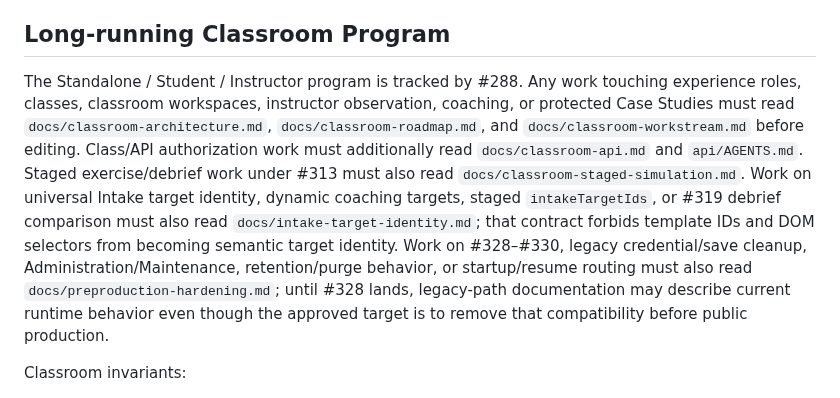
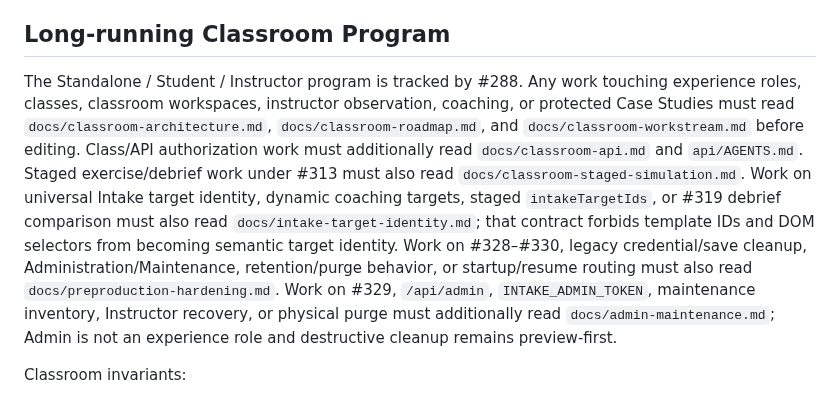
Before and after one commit to MajorIncident/Intake, a Markdown page: AGENTS.md, the part around the change. Rendered like a GitHub page.

Commit message:
Point Admin work to maintenance contract

```diff
--- a/AGENTS.md
+++ b/AGENTS.md
@@ -37,7 +37,7 @@ See `docs/REPOSITORY-OPERATIONS.md#delivery-resilience-for-ai-assisted-work` for
 
 ## Long-running Classroom Program
 
-The Standalone / Student / Instructor program is tracked by #288. Any work touching experience roles, classes, classroom workspaces, instructor observation, coaching, or protected Case Studies must read `docs/classroom-architecture.md`, `docs/classroom-roadmap.md`, and `docs/classroom-workstream.md` before editing. Class/API authorization work must additionally read `docs/classroom-api.md` and `api/AGENTS.md`. Staged exercise/debrief work under #313 must also read `docs/classroom-staged-simulation.md`. Work on universal Intake target identity, dynamic coaching targets, staged `intakeTargetIds`, or #319 debrief comparison must also read `docs/intake-target-identity.md`; that contract forbids template IDs and DOM selectors from becoming semantic target identity. Work on #328–#330, legacy credential/save cleanup, Administration/Maintenance, retention/purge behavior, or startup/resume routing must also read `docs/preproduction-hardening.md`; until #328 lands, legacy-path documentation may describe current runtime behavior even though the approved target is to remove that compatibility before public production.
+The Standalone / Student / Instructor program is tracked by #288. Any work touching experience roles, classes, classroom workspaces, instructor observation, coaching, or protected Case Studies must read `docs/classroom-architecture.md`, `docs/classroom-roadmap.md`, and `docs/classroom-workstream.md` before editing. Class/API authorization work must additionally read `docs/classroom-api.md` and `api/AGENTS.md`. Staged exercise/debrief work under #313 must also read `docs/classroom-staged-simulation.md`. Work on universal Intake target identity, dynamic coaching targets, staged `intakeTargetIds`, or #319 debrief comparison must also read `docs/intake-target-identity.md`; that contract forbids template IDs and DOM selectors from becoming semantic target identity. Work on #328–#330, legacy credential/save cleanup, Administration/Maintenance, retention/purge behavior, or startup/resume routing must also read `docs/preproduction-hardening.md`. Work on #329, `/api/admin`, `INTAKE_ADMIN_TOKEN`, maintenance inventory, Instructor recovery, or physical purge must additionally read `docs/admin-maintenance.md`; Admin is not an experience role and destructive cleanup remains preview-first.
 
 Classroom invariants:
 
```
